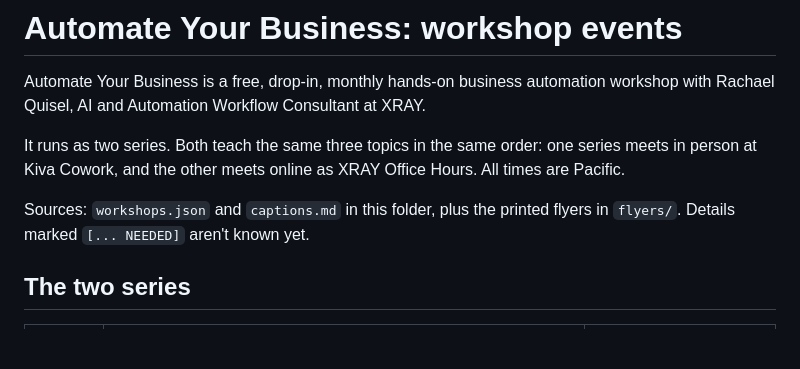
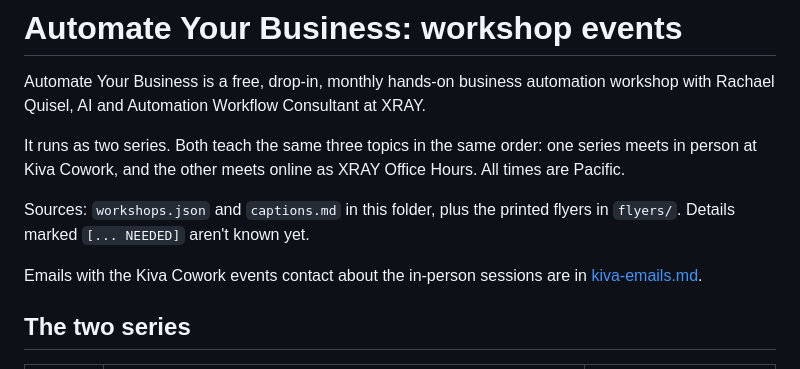
Before and after one commit to RachaelQuisel/vacation-rental-automation-how-tos, a Markdown page: automate-your-business/events.md, the part around the change. Rendered like a GitHub page; blank space fills up the shorter version.

```diff
--- a/automate-your-business/events.md
+++ b/automate-your-business/events.md
@@ -5,6 +5,8 @@ Automate Your Business is a free, drop-in, monthly hands-on business automation
 It runs as two series. Both teach the same three topics in the same order: one series meets in person at Kiva Cowork, and the other meets online as XRAY Office Hours. All times are Pacific.
 
 Sources: `workshops.json` and `captions.md` in this folder, plus the printed flyers in `flyers/`. Details marked `[... NEEDED]` aren't known yet.
+
+Emails with the Kiva Cowork events contact about the in-person sessions are in [kiva-emails.md](kiva-emails.md).
 
 ## The two series
 
```
Also changed, not shown: automate-your-business/kiva-emails.md (added, +84 -0 lines).
